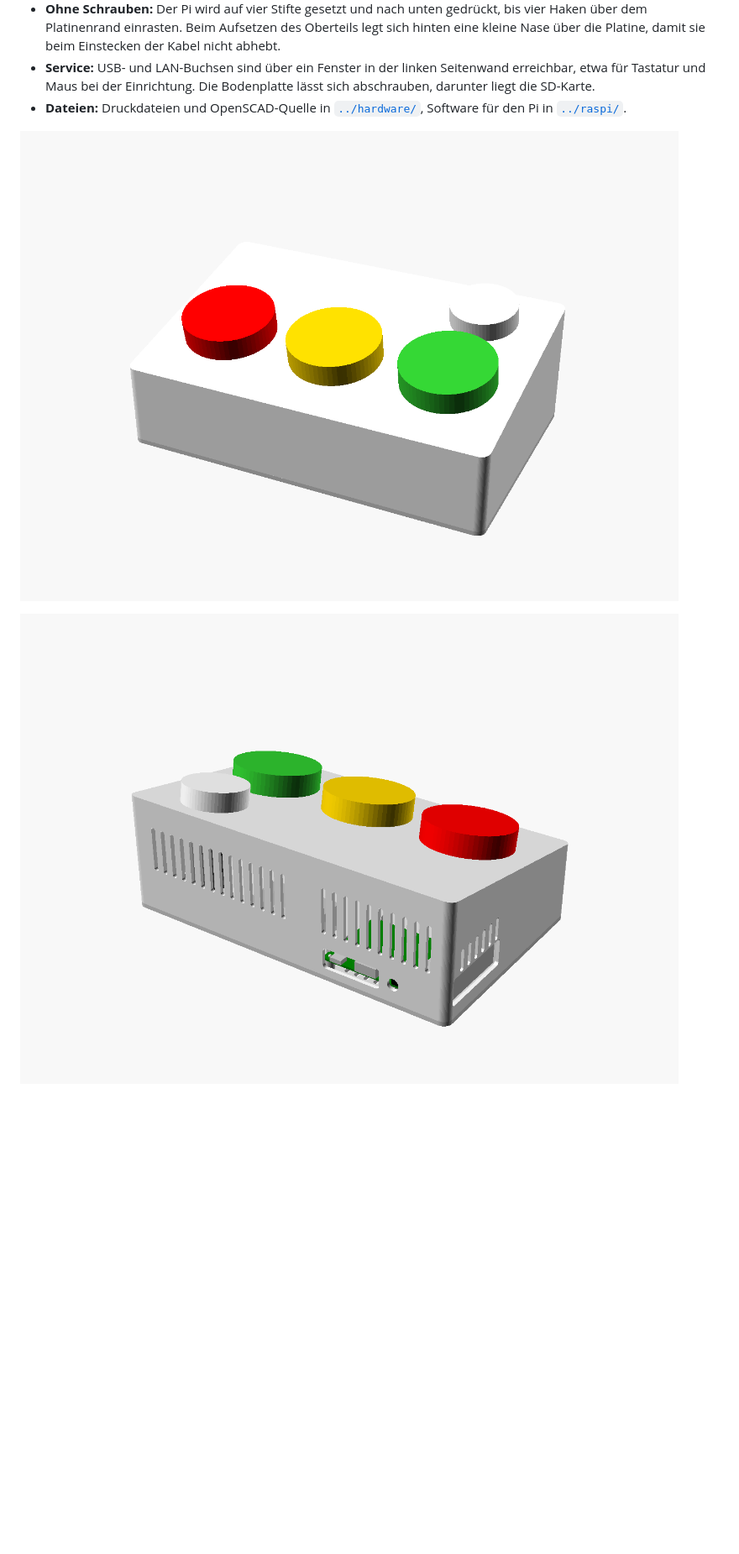
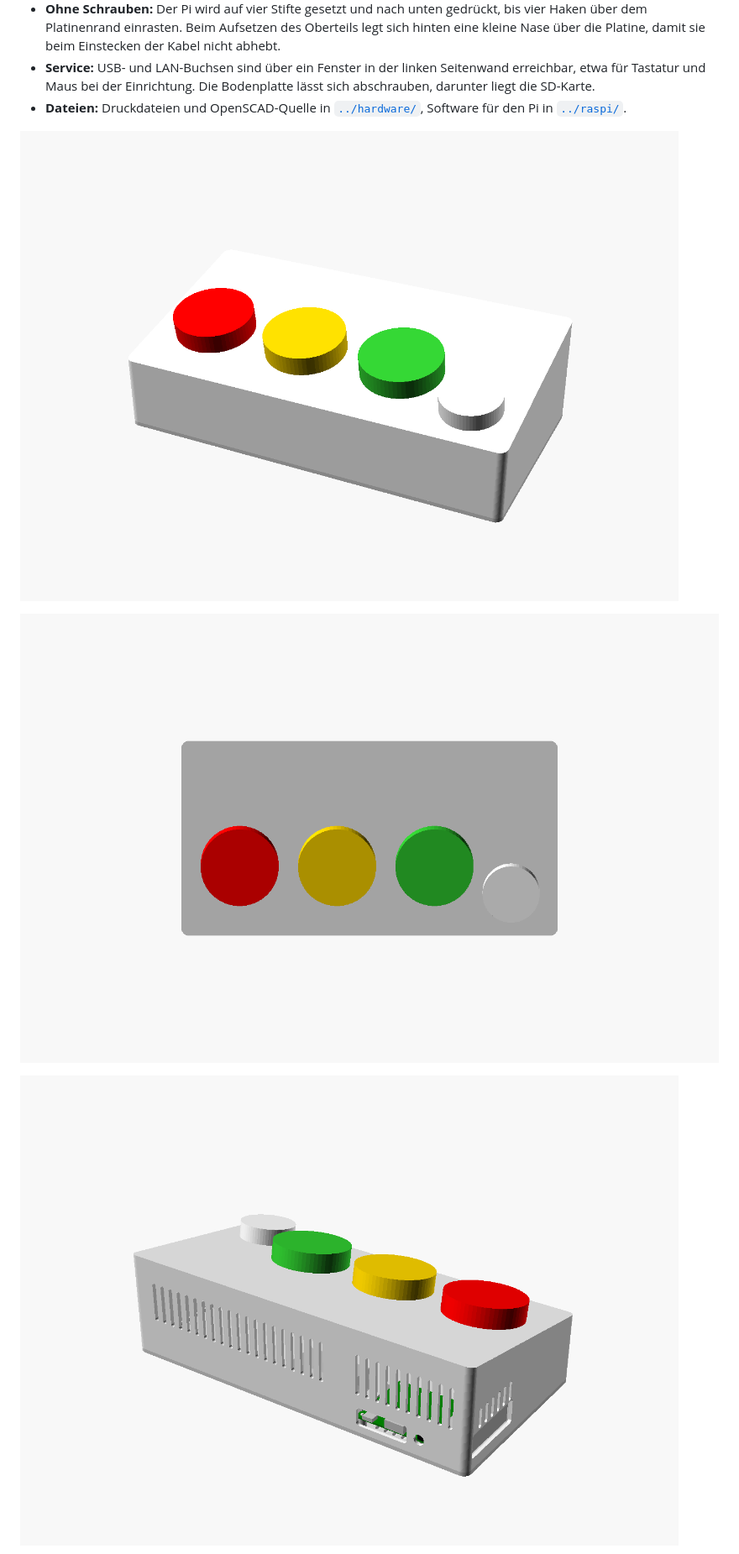
Before and after one commit to dschmid2/stimmungsbarometer, a Markdown page: docs/bauanleitung.md, the part around one of its changes. Shown at 84% size. GitHub-like rendering; pictures changed too: docs/bilder/pult_oben.png (added), docs/bilder/pult_rueckseite.png, docs/bilder/pult_vorne.png; blank space fills up the shorter version.

```diff
--- a/docs/bauanleitung.md
+++ b/docs/bauanleitung.md
@@ -14,7 +14,9 @@ Das Buzzer-Pult ist ein 3D-gedrucktes Gehäuse von 240 × 150 mm. Darin sitzen e
 - **Service:** USB- und LAN-Buchsen sind über ein Fenster in der linken Seitenwand erreichbar, etwa für Tastatur und Maus bei der Einrichtung. Die Bodenplatte lässt sich abschrauben, darunter liegt die SD-Karte.
 - **Dateien:** Druckdateien und OpenSCAD-Quelle in [`../hardware/`](../hardware/), Software für den Pi in [`../raspi/`](../raspi/).
 
-![Ansicht von vorn: drei Buttons auf der geneigten Pultfläche](bilder/pult_vorne.png)
+![Ansicht von vorn: drei Farbbuttons in einer Reihe, rechts der weisse Weiter-Button](bilder/pult_vorne.png)
+
+![Draufsicht: Lage der vier Buttons](bilder/pult_oben.png)
 
 ![Rückseite: Fenster für Micro-USB-Strom und HDMI, Lüftungsschlitze](bilder/pult_rueckseite.png)
 
```
Also changed, not shown: other parts of docs/bauanleitung.md (+7 -7 lines), docs/konzept.md (+1 -0 lines), hardware/README.md (+4 -3 lines), docs/bilder/pult_innen.png, 4 other files.
